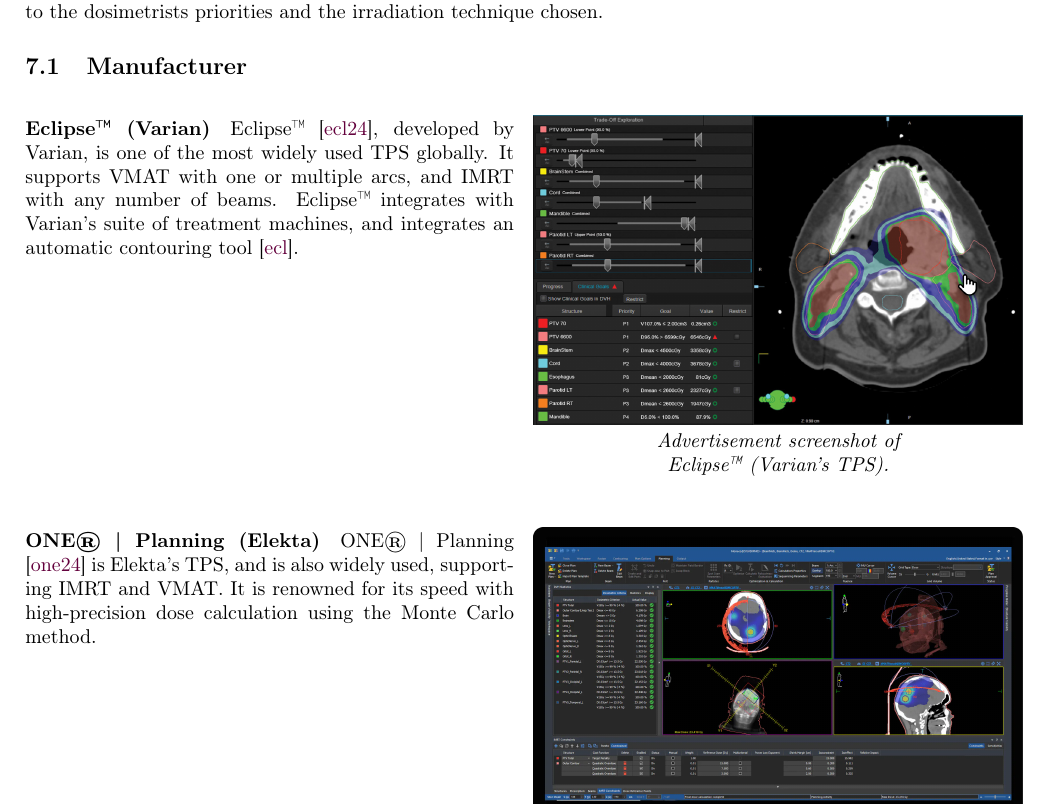
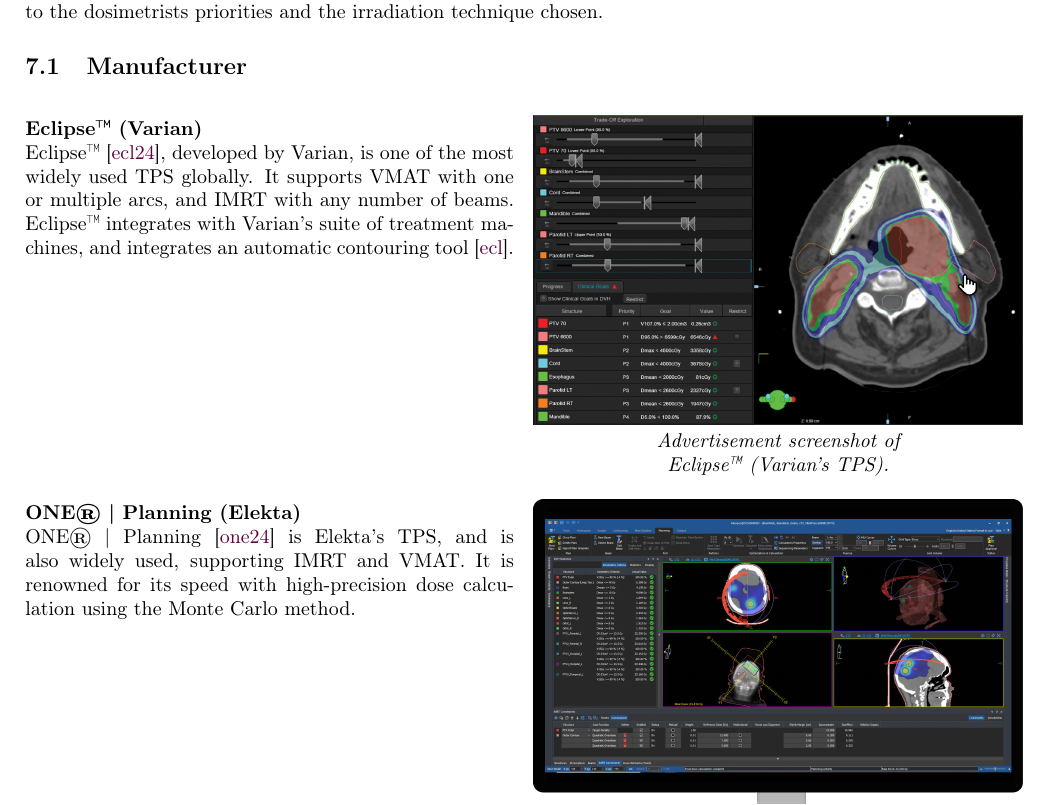
Before and after one commit to pauldubois98/PhD, a LaTeX paper (1_background/1_main.tex, which reads 1_background/1_content.tex): part of page 10 of 14, cut so that both start at the same text. Compiled offline with pdfLaTeX.

Commit message:
start new line after § title

```diff
--- a/1_background/1_content.tex
+++ b/1_background/1_content.tex
@@ -414,8 +414,9 @@
 Treatment Planning Systems (TPS) are the crucial tools that calculate the precise machine (MLC) motions according to the dosimetrists priorities and the irradiation technique chosen.
 
 \subsection{Manufacturer}
-\paragraph{Eclipse\texttrademark\ (Varian)}
 \begin{multicols}{2}
+	\paragraph{Eclipse\texttrademark\ (Varian)}
+	\ \\
 	Eclipse\texttrademark\ \cite{eclipse}, developed by Varian, is one of the most widely used TPS globally.
 	It supports VMAT with one or multiple arcs, and IMRT with any number of beams.
 	Eclipse\texttrademark\ integrates with Varian's suite of treatment machines, and integrates an automatic contouring tool \cite{eclipse_brochure}.
@@ -427,8 +428,9 @@
 	\textit{Advertisement screenshot of \\ Eclipse\texttrademark\ (Varian's TPS).}
 \end{multicols}
 
-\paragraph{ONE® | Planning (Elekta)}
 \begin{multicols}{2}
+	\paragraph{ONE® | Planning (Elekta)}
+	\ \\
 	ONE® | Planning \cite{one_planning} is Elekta's TPS, and is also widely used, supporting IMRT and VMAT.
 	It is renowned for its speed with high-precision dose calculation using the Monte Carlo method.
 
```
Also changed, not shown: 1_background/1_content.tex (10 more changed lines).
